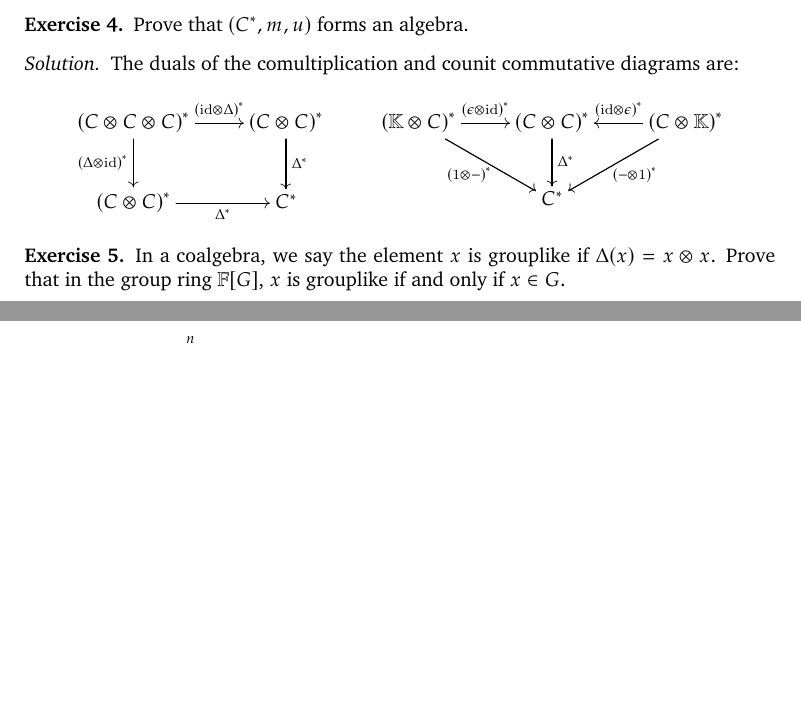
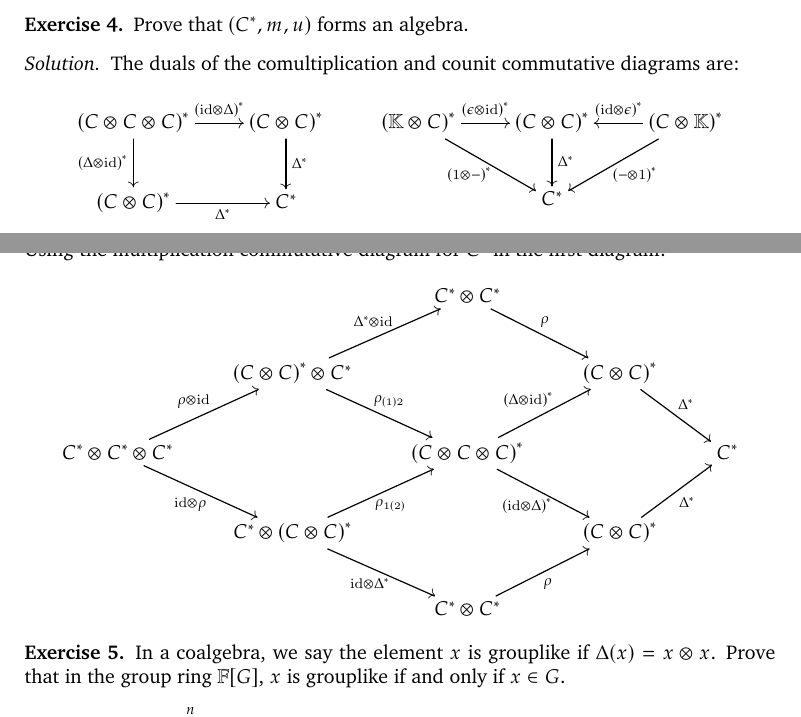
Before and after one commit to GodotMisogi/math-notes, a LaTeX paper (Hopf Algebra and Combinatorics/Hopf Algebra and Combinatorics.tex): two parts of pages 21 and 22 of 27 before the commit and two parts of pages 21 and 22 of 28 after it, joined at a grey line, cut so that both start at the same text, the shorter picture padded with empty space. Compiled offline with pdfLaTeX.

Commit message:
Added proof for C* forming an algebra

```diff
--- a/Hopf Algebra and Combinatorics/Hopf Algebra and Combinatorics.tex
+++ b/Hopf Algebra and Combinatorics/Hopf Algebra and Combinatorics.tex
@@ -923,6 +923,16 @@
 			& C^* &
 		}
 		\end{align*}
+		Using the multiplication commutative diagram for $C^*$ in the first diagram:
+		\begin{align*}
+		\xymatrix{
+			& & C^* \otimes C^* \ar[rd]^-{\rho} & &  \\
+			& \pqty{C \otimes C}^* \otimes C^* \ar[rd]^-{\rho_{(1)2}} \ar[ru]^-{\Delta^* \otimes \id} & & \pqty{C \otimes C}^* \ar[rd]^-{\Delta^*} & \\
+			{C^* \otimes C^* \otimes C^*} \ar[ru]^-{\rho \otimes \id} \ar[rd]_-{\id \otimes \rho} & & \pqty{C \otimes C \otimes C}^* \ar[ru]^-{\pqty{\Delta \otimes \id}^*} \ar[rd]_-{\pqty{\id \otimes \Delta}^*} & & C^*\\
+			& C^* \otimes \pqty{C \otimes C}^* \ar[ru]_-{\rho_{1(2)}} \ar[rd]_-{\id \otimes \Delta^*} & & \pqty{C \otimes C}^* \ar[ru]_-{\Delta^*} & \\
+			& & C^* \otimes C^* \ar[ru]_-{\rho} & &
+			}
+		\end{align*}
  	\end{Solution*}
 
 	\begin{Exercise}
```
Also changed, not shown: Hopf Algebra and Combinatorics/Hopf Algebra and Combinatorics.pdf.
